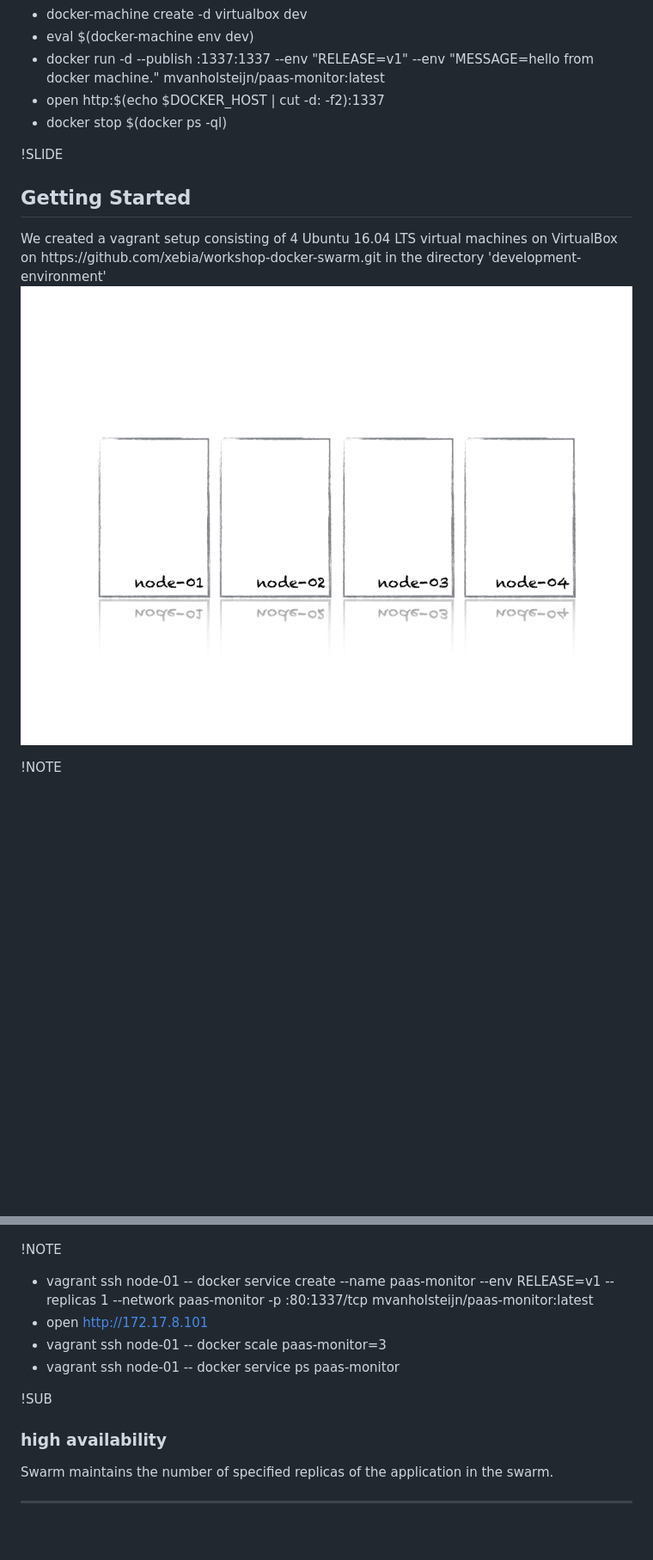
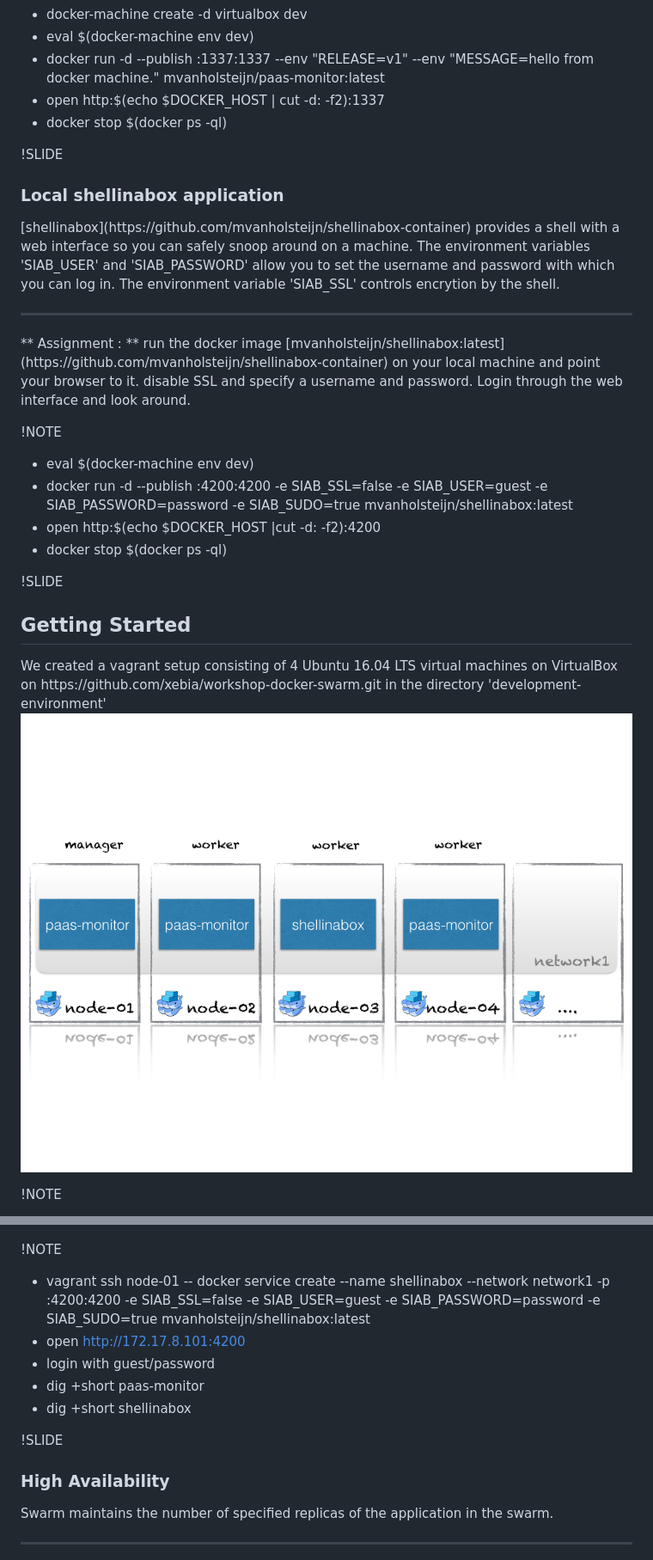
Before and after one commit to xebia/workshop-docker-swarm, a Markdown page: slides.md, 2 parts joined by grey strips. Shown: that part at 86% size. GitHub-like rendering; pictures changed too: img/vagrant-setup.png; blank space fills up the shorter version.

```diff
--- a/slides.md
+++ b/slides.md
@@ -98,6 +116,29 @@ run the docker image mvanholsteijn/paas-monitor:latest, exposing its port 1337 a
 - eval $(docker-machine env dev)
 - docker run -d --publish :1337:1337 --env "RELEASE=v1" --env "MESSAGE=hello from docker machine." mvanholsteijn/paas-monitor:latest
 - open http:$(echo $DOCKER_HOST | cut -d: -f2):1337
+- docker stop $(docker ps -ql)
+
+!SLIDE
+### Local shellinabox application
+
+<p style="font-size: 80%">
+[shellinabox](https://github.com/mvanholsteijn/shellinabox-container) provides a shell with a web interface so you
+can safely snoop around on a machine. The environment variables 'SIAB_USER' and 'SIAB_PASSWORD'
+allow you to set the username and password with which you can log in.  The environment variable 'SIAB_SSL'  controls
+encrytion by the shell.
+</p>
+<hr/>
+<p style="font-size: 80%">
+** Assignment : **
+run the docker image [mvanholsteijn/shellinabox:latest](https://github.com/mvanholsteijn/shellinabox-container) on your local machine and point your browser to it.
+disable SSL and specify a username and password. Login through the web interface and look around.
+</p>
+
+
+!NOTE
+- eval $(docker-machine env dev)
+- docker run -d --publish :4200:4200 -e SIAB_SSL=false -e SIAB_USER=guest -e SIAB_PASSWORD=password -e SIAB_SUDO=true mvanholsteijn/shellinabox:latest
+- open http:$(echo $DOCKER_HOST |cut -d: -f2):4200
 - docker stop $(docker ps -ql)
 
 !SLIDE
@@ -177,13 +257,14 @@ nodes is the paas-monitor running?
 
 
 !NOTE
-- vagrant ssh node-01 -- docker service create --name paas-monitor --env RELEASE=v1 --replicas 1 --network paas-monitor -p :80:1337/tcp  mvanholsteijn/paas-monitor:latest
-- open http://172.17.8.101
-- vagrant ssh node-01 -- docker scale paas-monitor=3
-- vagrant ssh node-01 -- docker service ps paas-monitor
+- vagrant ssh node-01 -- docker service create --name shellinabox --network network1 -p :4200:4200 -e SIAB_SSL=false -e SIAB_USER=guest -e SIAB_PASSWORD=password -e SIAB_SUDO=true mvanholsteijn/shellinabox:latest
+- open http://172.17.8.101:4200
+- login with guest/password
+- dig +short paas-monitor
+- dig +short shellinabox
 
-!SUB
-### high availability
+!SLIDE
+### High Availability
 <p style="font-size: 75%">
 Swarm maintains the number of specified replicas of the application in the swarm.
 </p><hr/><p style="font-size: 80%">
```
Also changed, not shown: other parts of slides.md (+68 -11 lines), img/swarm-scaled.png (added), img/swarm-single.png (added).
